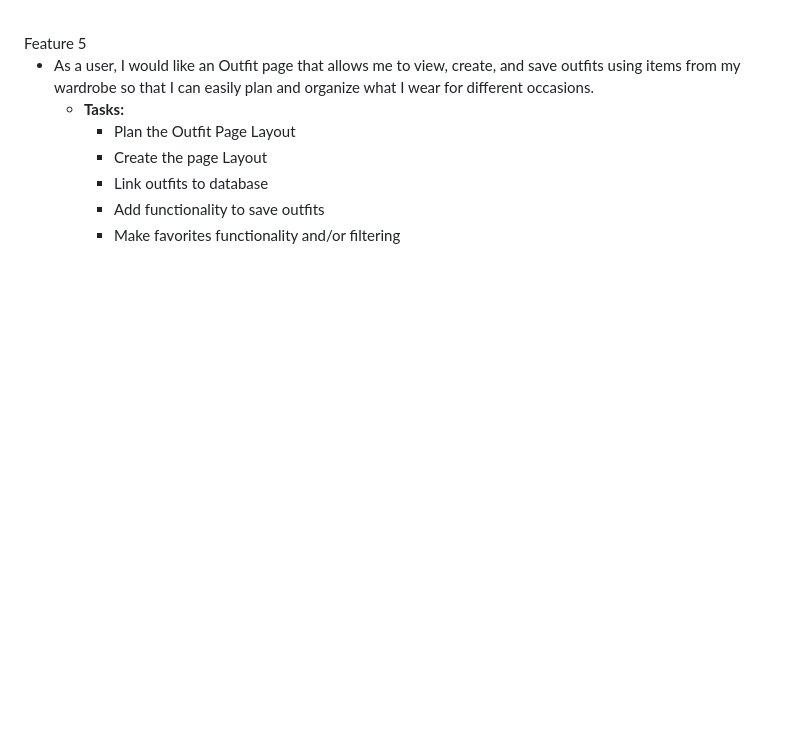
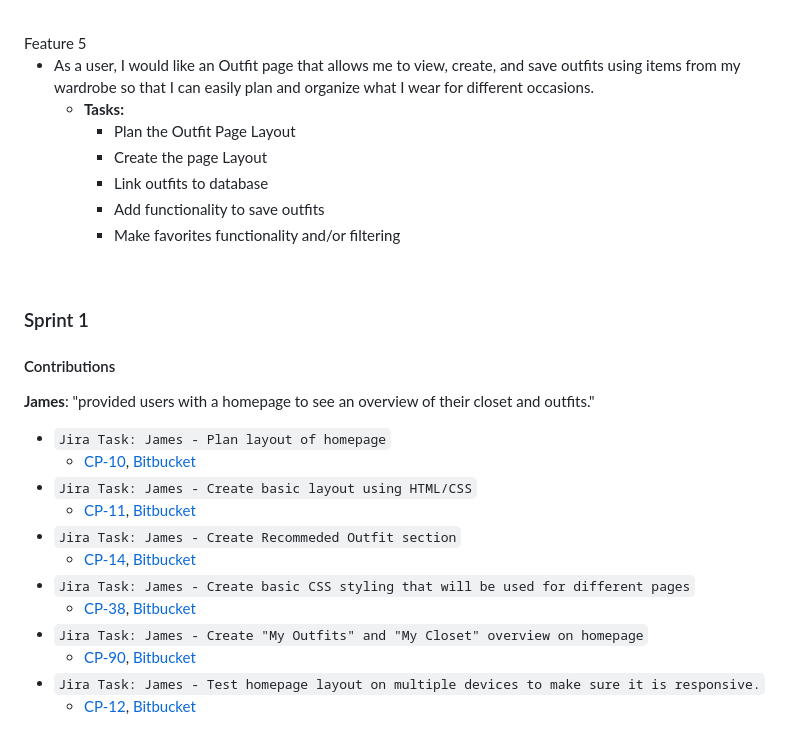
Before and after one commit to Rigo19/drobeApp, a Markdown page: README.md, the part around the change. Rendered like a GitHub page; blank space fills up the shorter version.

Commit message:
CP-98 updated README.md with James' contributions

```diff
--- a/README.md
+++ b/README.md
@@ -90,3 +90,30 @@ Feature 5
     - Link outfits to database
     - Add functionality to save outfits
     - Make favorites functionality and/or filtering
+
+
+<br/>
+
+### Sprint 1
+
+#### Contributions
+
+**James**: "provided users with a homepage to see an overview of their closet and outfits."
+  - `Jira Task: James - Plan layout of homepage`
+    - [CP-10](https://cs3398-romulans-f24.atlassian.net/browse/CP-10),
+    [Bitbucket](https://bitbucket.org/cs3398-romulans-f24/drobeapp/commits/branch/feature%2FCP-10-plan-layout-of-homepage)
+  - `Jira Task: James - Create basic layout using HTML/CSS`
+    - [CP-11](https://cs3398-romulans-f24.atlassian.net/browse/CP-11),
+    [Bitbucket](https://bitbucket.org/cs3398-romulans-f24/drobeapp/commits/branch/feature%2FCP-11-create-basic-layout-using-html-css)
+  - `Jira Task: James - Create Recommeded Outfit section`
+    - [CP-14](https://cs3398-romulans-f24.atlassian.net/browse/CP-14),
+    [Bitbucket](https://bitbucket.org/cs3398-romulans-f24/drobeapp/branch/feature/CP-10-plan-layout-of-homepage)
+  - `Jira Task: James - Create basic CSS styling that will be used for different pages`
+    - [CP-38](https://cs3398-romulans-f24.atlassian.net/browse/CP-38),
+    [Bitbucket](https://bitbucket.org/cs3398-romulans-f24/drobeapp/commits/branch/feature%2FCP-36-initial-repo-and-styling-set-up)
+  - `Jira Task: James - Create "My Outfits" and "My Closet" overview on homepage`
+    - [CP-90](https://cs3398-romulans-f24.atlassian.net/browse/CP-90),
+    [Bitbucket](https://bitbucket.org/cs3398-romulans-f24/drobeapp/commits/branch/feature%2FCP-14-create-recommended-outfit-section)
+  - `Jira Task: James - Test homepage layout on multiple devices to make sure it is responsive.`
+    - [CP-12](https://cs3398-romulans-f24.atlassian.net/browse/CP-12),
+    [Bitbucket](https://bitbucket.org/cs3398-romulans-f24/drobeapp/commits/branch/feature%2FCP-12-test-homepage-layout-on-multiple-d)
```
